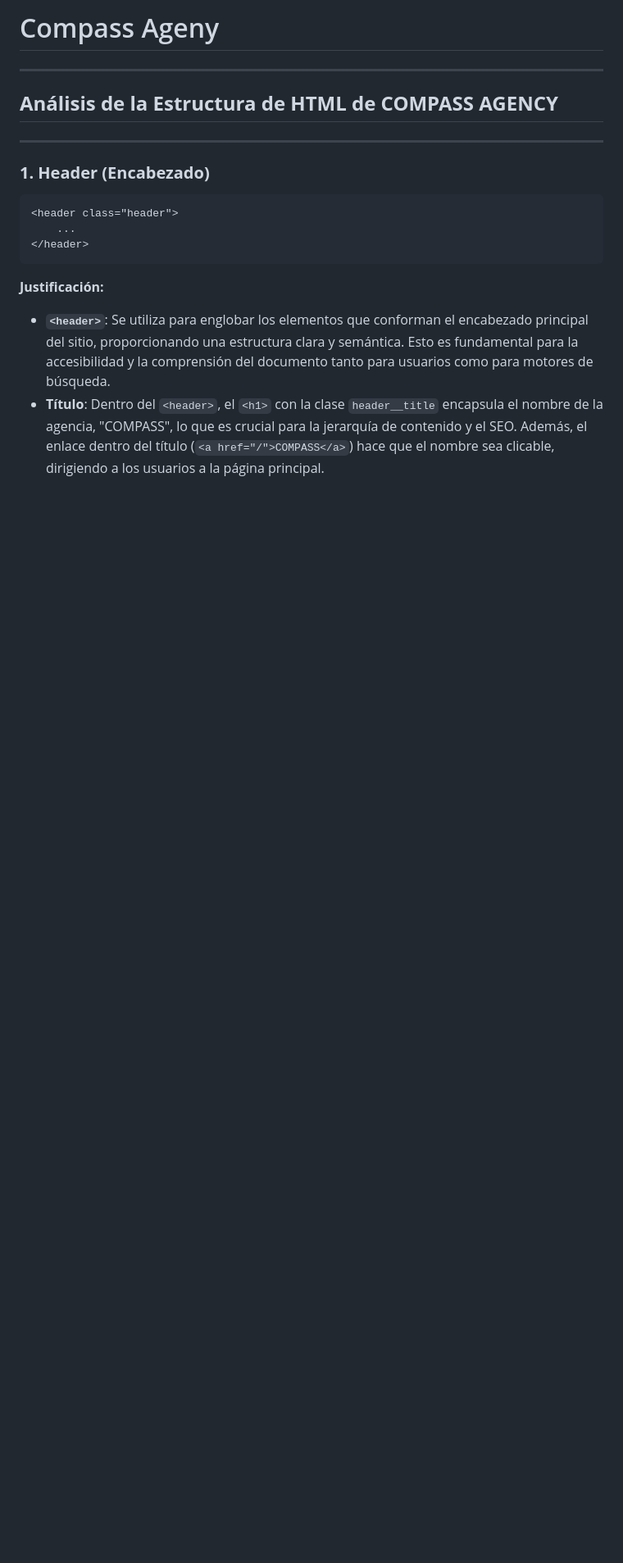
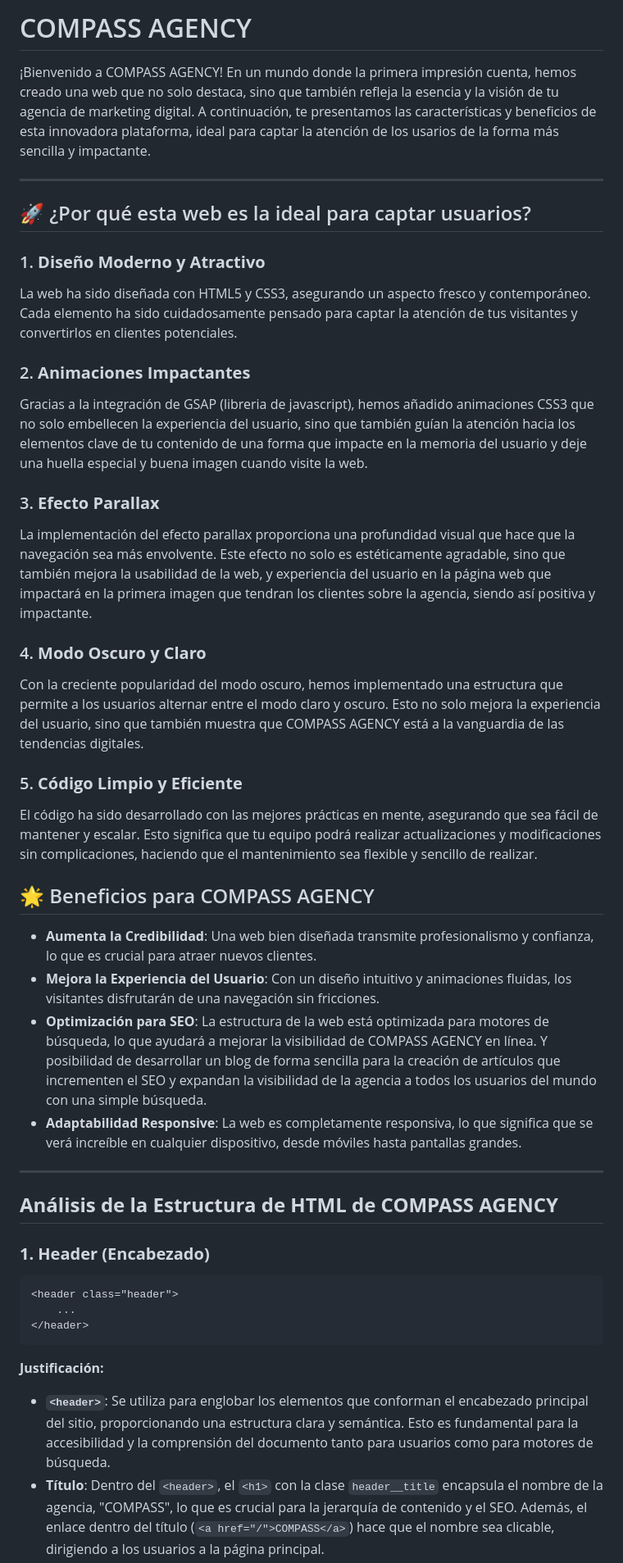
Before and after one commit to obezeq/Compass-Agency, a Markdown page: README.md, the part around the change printed below. Shown: that part at 82% size. GitHub-like rendering; blank space fills up the shorter version.

```diff
--- a/README.md
+++ b/README.md
@@ -1,10 +1,35 @@
-# Compass Ageny
+# COMPASS AGENCY
+
+¡Bienvenido a COMPASS AGENCY! En un mundo donde la primera impresión cuenta, hemos creado una web que no solo destaca, sino que también refleja la esencia y la visión de tu agencia de marketing digital. A continuación, te presentamos las características y beneficios de esta innovadora plataforma, ideal para captar la atención  de los usarios de la forma más sencilla y impactante.
+
+---
+## 🚀 ¿Por qué esta web es la ideal para captar usuarios?
+
+### 1. **Diseño Moderno y Atractivo**
+La web ha sido diseñada con HTML5 y CSS3, asegurando un aspecto fresco y contemporáneo. Cada elemento ha sido cuidadosamente pensado para captar la atención de tus visitantes y convertirlos en clientes potenciales.
+
+### 2. **Animaciones Impactantes**
+Gracias a la integración de GSAP (libreria de javascript), hemos añadido animaciones CSS3 que no solo embellecen la experiencia del usuario, sino que también guían la atención hacia los elementos clave de tu contenido de una forma que impacte en la memoria del usuario y deje una huella especial y buena imagen cuando visite la web.
+
+### 3. **Efecto Parallax**
+La implementación del efecto parallax proporciona una profundidad visual que hace que la navegación sea más envolvente. Este efecto no solo es estéticamente agradable, sino que también mejora la usabilidad de la web, y experiencia del usuario en la página web que impactará en la primera imagen que tendran los clientes sobre la agencia, siendo así positiva y impactante.
+
+### 4. **Modo Oscuro y Claro**
+Con la creciente popularidad del modo oscuro, hemos implementado una estructura que permite a los usuarios alternar entre el modo claro y oscuro. Esto no solo mejora la experiencia del usuario, sino que también muestra que COMPASS AGENCY está a la vanguardia de las tendencias digitales.
+
+### 5. **Código Limpio y Eficiente**
+El código ha sido desarrollado con las mejores prácticas en mente, asegurando que sea fácil de mantener y escalar. Esto significa que tu equipo podrá realizar actualizaciones y modificaciones sin complicaciones, haciendo que el mantenimiento sea flexible y sencillo de realizar.
+
+## 🌟 Beneficios para COMPASS AGENCY
+
+- **Aumenta la Credibilidad**: Una web bien diseñada transmite profesionalismo y confianza, lo que es crucial para atraer nuevos clientes.
+- **Mejora la Experiencia del Usuario**: Con un diseño intuitivo y animaciones fluidas, los visitantes disfrutarán de una navegación sin fricciones.
+- **Optimización para SEO**: La estructura de la web está optimizada para motores de búsqueda, lo que ayudará a mejorar la visibilidad de COMPASS AGENCY en línea. Y posibilidad de desarrollar un blog de forma sencilla para la creación de artículos que incrementen el SEO y expandan la visibilidad de la agencia a todos los usuarios del mundo con una simple búsqueda.
+- **Adaptabilidad Responsive**: La web es completamente responsiva, lo que significa que se verá increíble en cualquier dispositivo, desde móviles hasta pantallas grandes.
 
 ---
 
 ## **Análisis de la Estructura de HTML de COMPASS AGENCY**
-
----
 
 ### **1. Header (Encabezado)**
 
```
Also changed, not shown: other parts of README.md (+79 -0 lines), img/w3c-html-validator-error-1.png (added), img/w3c-html-validator-error-2.png (added), 4 other files.
